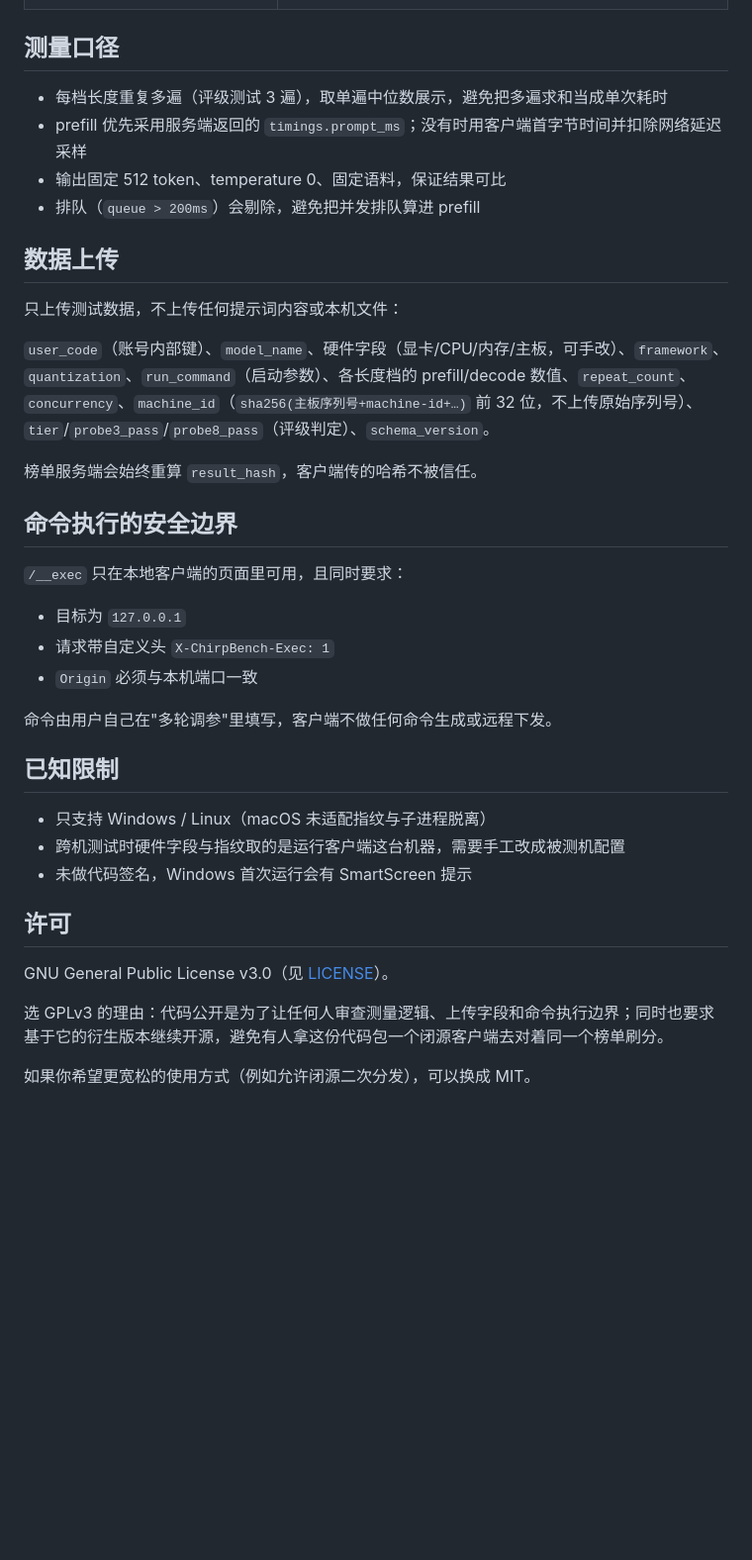
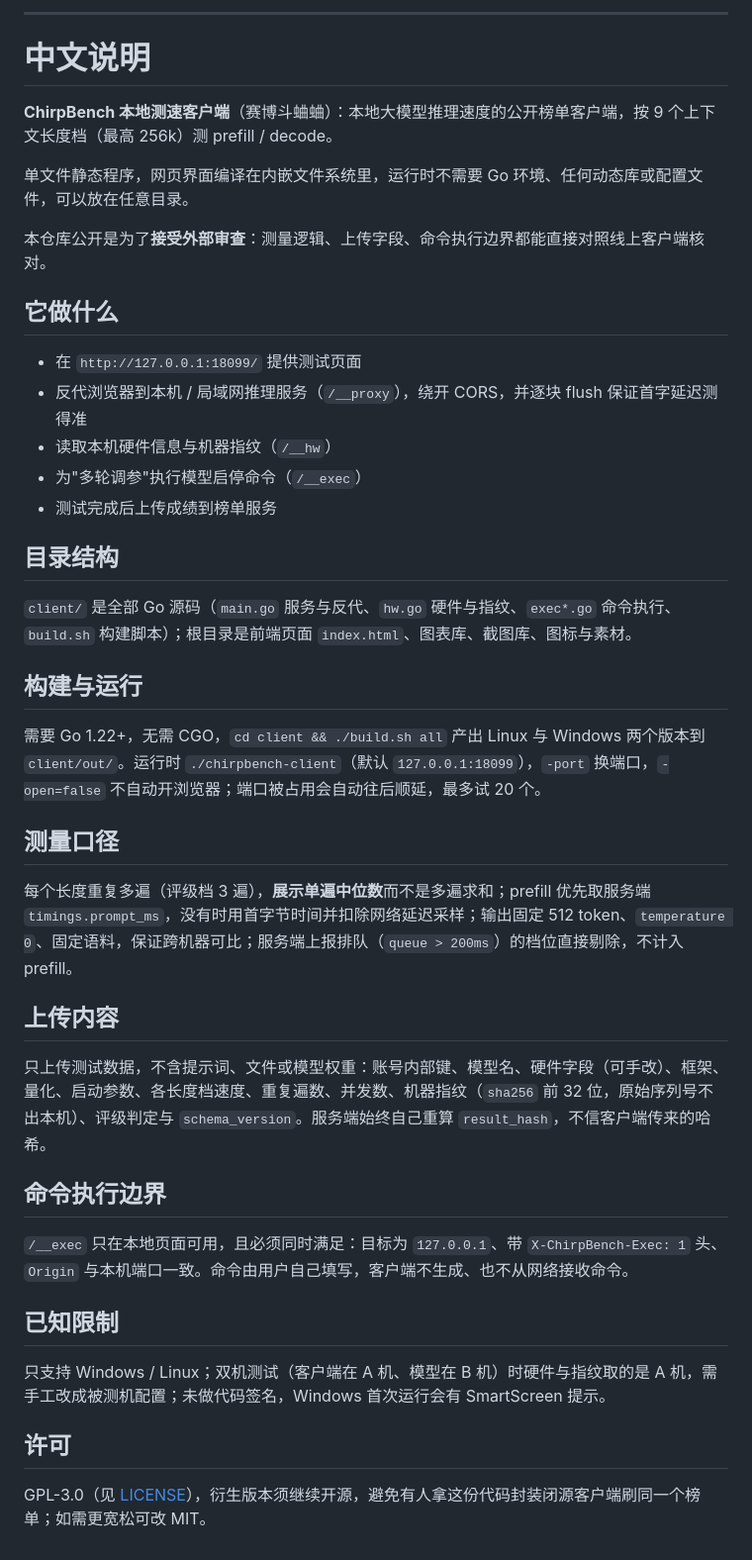
Before and after one commit to 2ndBossLin/chirpbench-client, a Markdown page: README.md, the part around one of its changes. Shown at 99% size. Drawn GitHub-style; blank space fills up the shorter version.

```diff
--- a/README.md
+++ b/README.md
@@ -66,39 +110,45 @@ cd client
+---
+
+# 中文说明
+
+**ChirpBench 本地测速客户端**（赛博斗蛐蛐）：本地大模型推理速度的公开榜单客户端，按 9 个上下文长度档（最高 256k）测 prefill / decode。
+
+单文件静态程序，网页界面编译在内嵌文件系统里，运行时不需要 Go 环境、任何动态库或配置文件，可以放在任意目录。
+
+本仓库公开是为了**接受外部审查**：测量逻辑、上传字段、命令执行边界都能直接对照线上客户端核对。
+
+## 它做什么
+
+- 在 `http://127.0.0.1:18099/` 提供测试页面
+- 反代浏览器到本机 / 局域网推理服务（`/__proxy`），绕开 CORS，并逐块 flush 保证首字延迟测得准
+- 读取本机硬件信息与机器指纹（`/__hw`）
+- 为"多轮调参"执行模型启停命令（`/__exec`）
+- 测试完成后上传成绩到榜单服务
+
+## 目录结构
+
+`client/` 是全部 Go 源码（`main.go` 服务与反代、`hw.go` 硬件与指纹、`exec*.go` 命令执行、`build.sh` 构建脚本）；根目录是前端页面 `index.html`、图表库、截图库、图标与素材。
+
+## 构建与运行
+
+需要 Go 1.22+，无需 CGO，`cd client && ./build.sh all` 产出 Linux 与 Windows 两个版本到 `client/out/`。运行时 `./chirpbench-client`（默认 `127.0.0.1:18099`），`-port` 换端口，`-open=false` 不自动开浏览器；端口被占用会自动往后顺延，最多试 20 个。
 
 ## 测量口径
 
-- 每档长度重复多遍（评级测试 3 遍），取单遍中位数展示，避免把多遍求和当成单次耗时
-- prefill 优先采用服务端返回的 `timings.prompt_ms`；没有时用客户端首字节时间并扣除网络延迟采样
-- 输出固定 512 token、temperature 0、固定语料，保证结果可比
-- 排队（`queue > 200ms`）会剔除，避免把并发排队算进 prefill
+每个长度重复多遍（评级档 3 遍），**展示单遍中位数**而不是多遍求和；prefill 优先取服务端 `timings.prompt_ms`，没有时用首字节时间并扣除网络延迟采样；输出固定 512 token、`temperature 0`、固定语料，保证跨机器可比；服务端上报排队（`queue > 200ms`）的档位直接剔除，不计入 prefill。
 
-## 数据上传
+## 上传内容
 
-只上传测试数据，不上传任何提示词内容或本机文件：
+只上传测试数据，不含提示词、文件或模型权重：账号内部键、模型名、硬件字段（可手改）、框架、量化、启动参数、各长度档速度、重复遍数、并发数、机器指纹（`sha256` 前 32 位，原始序列号不出本机）、评级判定与 `schema_version`。服务端始终自己重算 `result_hash`，不信客户端传来的哈希。
 
-`user_code`（账号内部键）、`model_name`、硬件字段（显卡/CPU/内存/主板，可手改）、`framework`、`quantization`、`run_command`（启动参数）、各长度档的 prefill/decode 数值、`repeat_count`、`concurrency`、`machine_id`（`sha256(主板序列号+machine-id+…)` 前 32 位，不上传原始序列号）、`tier`/`probe3_pass`/`probe8_pass`（评级判定）、`schema_version`。
+## 命令执行边界
 
-榜单服务端会始终重算 `result_hash`，客户端传的哈希不被信任。
-
-## 命令执行的安全边界
-
-`/__exec` 只在本地客户端的页面里可用，且同时要求：
-
-- 目标为 `127.0.0.1`
-- 请求带自定义头 `X-ChirpBench-Exec: 1`
-- `Origin` 必须与本机端口一致
-
-命令由用户自己在"多轮调参"里填写，客户端不做任何命令生成或远程下发。
+`/__exec` 只在本地页面可用，且必须同时满足：目标为 `127.0.0.1`、带 `X-ChirpBench-Exec: 1` 头、`Origin` 与本机端口一致。命令由用户自己填写，客户端不生成、也不从网络接收命令。
 
 ## 已知限制
 
-- 只支持 Windows / Linux（macOS 未适配指纹与子进程脱离）
-- 跨机测试时硬件字段与指纹取的是运行客户端这台机器，需要手工改成被测机配置
-- 未做代码签名，Windows 首次运行会有 SmartScreen 提示
+只支持 Windows / Linux；双机测试（客户端在 A 机、模型在 B 机）时硬件与指纹取的是 A 机，需手工改成被测机配置；未做代码签名，Windows 首次运行会有 SmartScreen 提示。
 
 ## 许可
 
-GNU General Public License v3.0（见 [LICENSE](LICENSE)）。
-
-选 GPLv3 的理由：代码公开是为了让任何人审查测量逻辑、上传字段和命令执行边界；同时也要求基于它的衍生版本继续开源，避免有人拿这份代码包一个闭源客户端去对着同一个榜单刷分。
-
-如果你希望更宽松的使用方式（例如允许闭源二次分发），可以换成 MIT。
+GPL-3.0（见 [LICENSE](LICENSE)），衍生版本须继续开源，避免有人拿这份代码封装闭源客户端刷同一个榜单；如需更宽松可改 MIT。
```
Also changed, not shown: other parts of README.md (+82 -38 lines).
